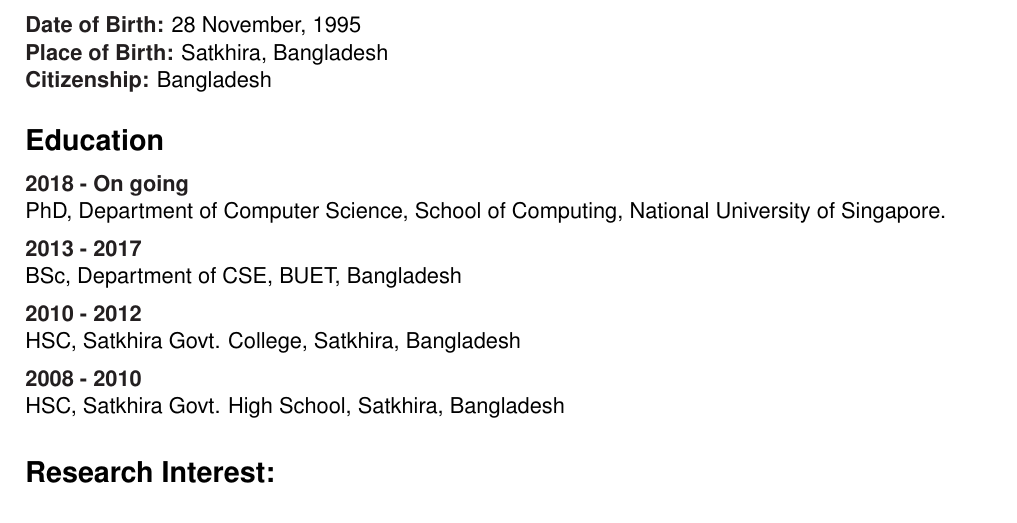
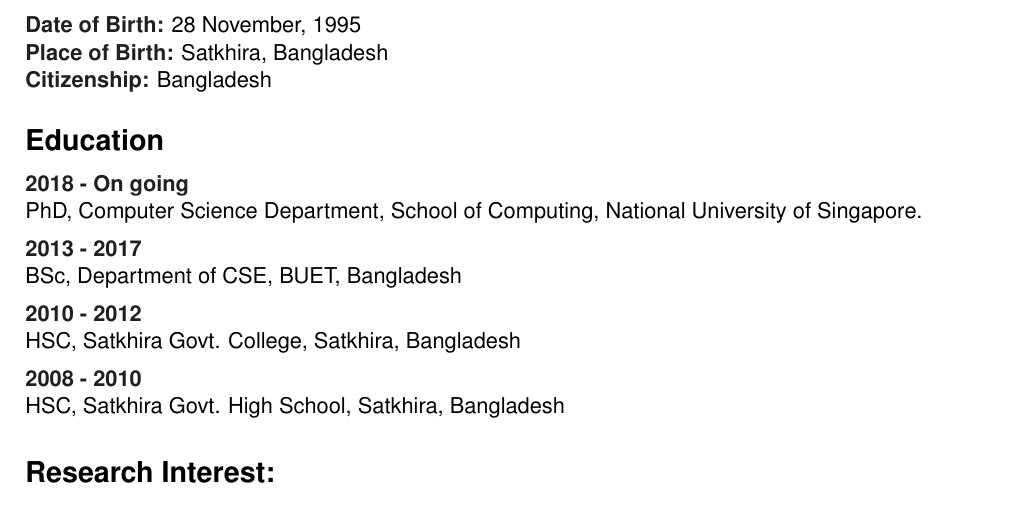
Before and after one commit to bishwamittra/bishwamittra.github.io, a LaTeX CV (resume/bghosh.tex): part of page 1 of 2, cut so that both start at the same text. Compiled offline with pdfLaTeX.

Commit message:
resume updated

```diff
--- a/resume/bghosh.tex
+++ b/resume/bghosh.tex
@@ -55,7 +55,7 @@
 
 \CVSection{Education}
 \CVItem{ 2018  - On going}\\
-PhD, Department of Computer Science, School of Computing, National University of Singapore.
+PhD, Computer Science Department, School of Computing, National University of Singapore.
 \SmallSep
 
 \CVItem{ 2013  -  2017 }\\
```
Also changed, not shown: resume/bghosh.pdf.
